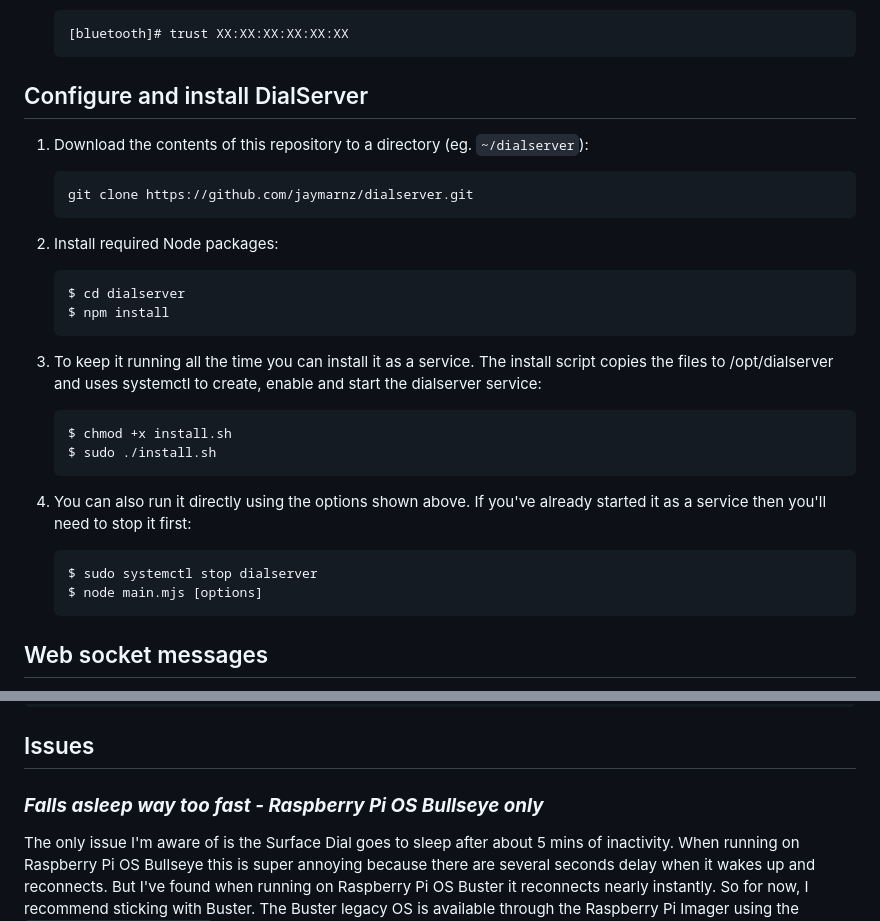
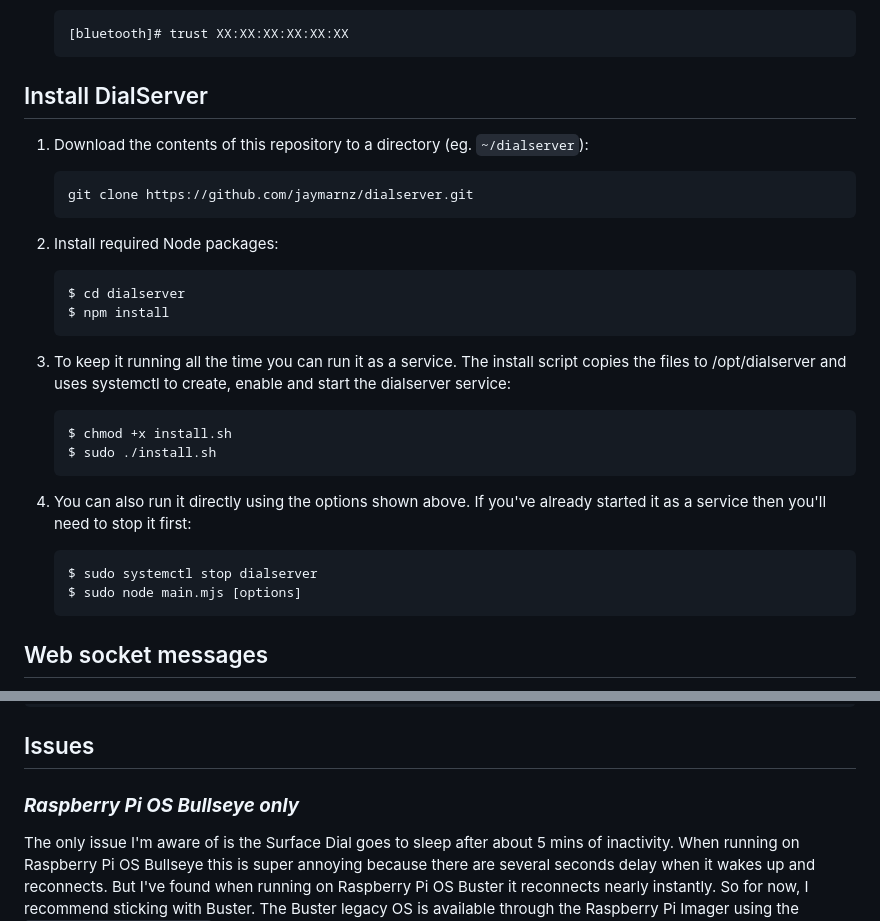
Before and after one commit to jaymarnz/dialserver, a Markdown page: README.md, 2 parts joined by grey strips. GitHub-like rendering.

Commit message:
Minor update to README

`````diff
--- a/README.md
+++ b/README.md
@@ -119,7 +119,7 @@ You only need to do this once to pair your RPi with the Surface Dial. After it h
     [bluetooth]# trust XX:XX:XX:XX:XX:XX
     ```
 
-## Configure and install DialServer
+## Install DialServer
 1. Download the contents of this repository to a directory (eg. `~/dialserver`):
     ```
     git clone https://github.com/jaymarnz/dialserver.git
@@ -131,7 +131,7 @@ You only need to do this once to pair your RPi with the Surface Dial. After it h
     $ npm install
     ````
 
-3. To keep it running all the time you can install it as a service. The install script copies the files to /opt/dialserver and uses systemctl to create, enable and start the dialserver service:
+3. To keep it running all the time you can run it as a service. The install script copies the files to /opt/dialserver and uses systemctl to create, enable and start the dialserver service:
     ````
     $ chmod +x install.sh
     $ sudo ./install.sh
@@ -140,7 +140,7 @@ You only need to do this once to pair your RPi with the Surface Dial. After it h
 4. You can also run it directly using the options shown above. If you've already started it as a service then you'll need to stop it first:
     ````
     $ sudo systemctl stop dialserver
-    $ node main.mjs [options]
+    $ sudo node main.mjs [options]
     ````
 ## Web socket messages
 See `index.html` for an example of connecting and viewing the web socket messages. All messages are in JSON format. Examples:
@@ -152,7 +152,7 @@ See `index.html` for an example of connecting and viewing the web socket message
 ````
 
 ## Issues
-### ***Falls asleep way too fast - Raspberry Pi OS Bullseye only***
+### ***Raspberry Pi OS Bullseye only***
 The only issue I'm aware of is the Surface Dial goes to sleep after about 5 mins of inactivity. When running on Raspberry Pi OS Bullseye this is super annoying because there are several seconds delay when it wakes up and reconnects. But I've found when running on Raspberry Pi OS Buster it reconnects nearly instantly. So for now, I recommend sticking with Buster. The Buster legacy OS is available through the Raspberry Pi Imager using the `Raspberry Pi OS (Other)` menu and at https://www.raspberrypi.com/software/operating-systems/#raspberry-pi-os-legacy.
 
 If you do want to run on Bullseye, you'll need to wake up the Surface Dial by pressing the button or turning it and then waiting a few seconds for it come fully awake. At that point it will work as expected until its idle timeout kicks in again. Because of the delay during reconnection and to improve the UX, DialServer can optionally use the Surface Dial's haptic feedback to indicate when it is awake and ready to handle gestures. Use the `--buzz` option to enable this. When running as a service, edit the `dialserver.service` file to add that option to the command line and re-install using `sudo ./install.sh`
`````
